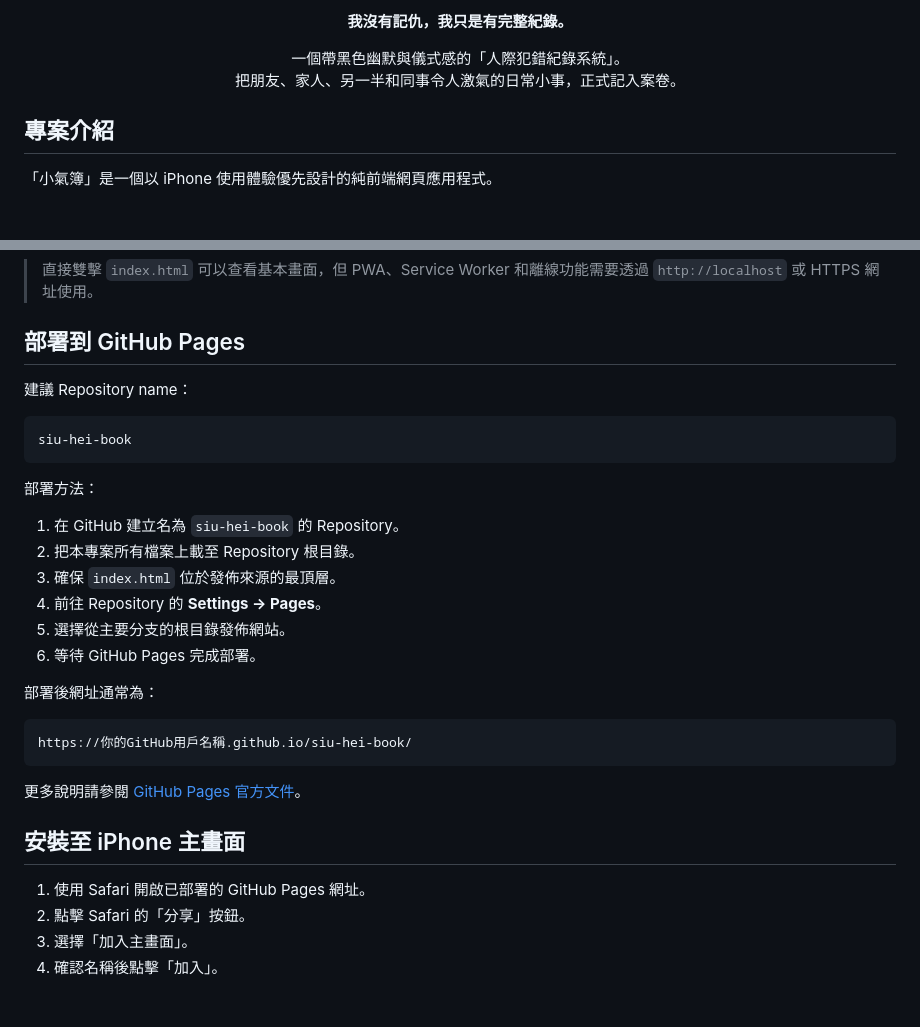
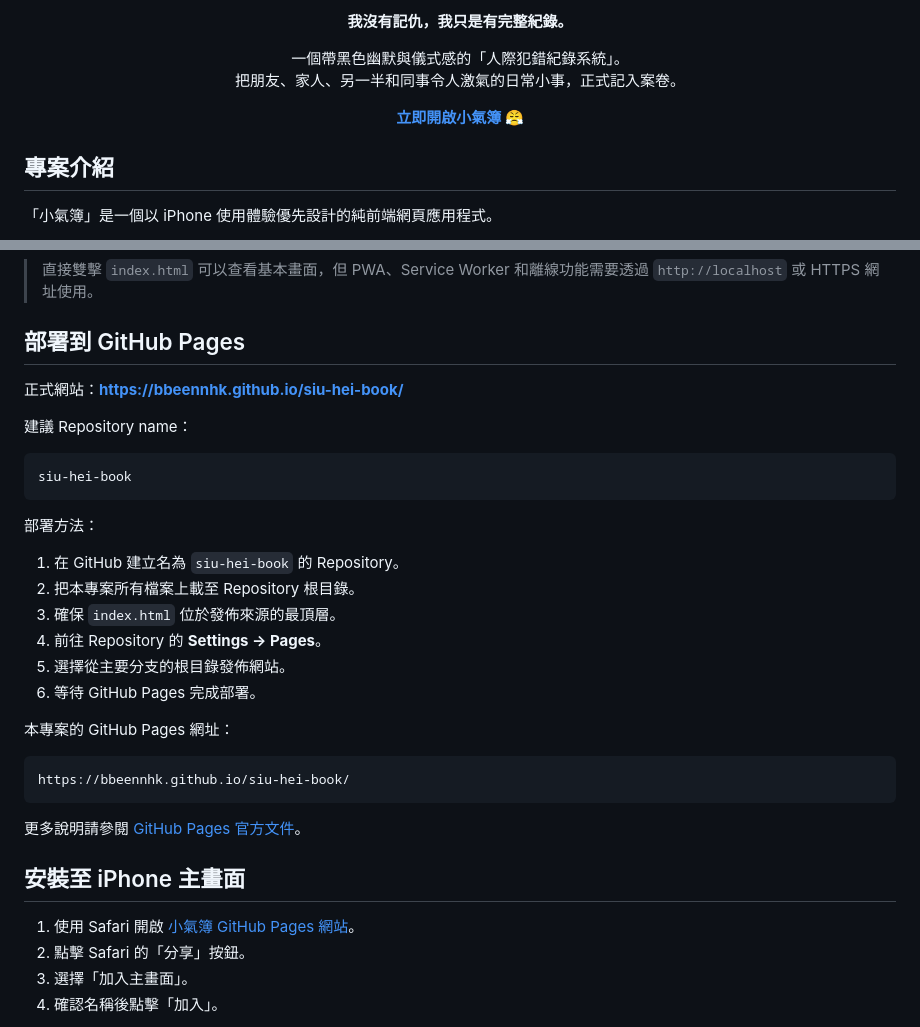
Before and after one commit to condomlee/siu-hei-book, a Markdown page: README.md, 2 parts joined by grey strips. Drawn GitHub-style; blank space fills up the shorter version.

````diff
--- a/README.md
+++ b/README.md
@@ -3,6 +3,7 @@
   <h1>小氣簿</h1>
   <p><strong>我沒有記仇，我只是有完整紀錄。</strong></p>
   <p>一個帶黑色幽默與儀式感的「人際犯錯紀錄系統」。<br>把朋友、家人、另一半和同事令人激氣的日常小事，正式記入案卷。</p>
+  <p><a href="https://bbeennhk.github.io/siu-hei-book/"><strong>立即開啟小氣簿 😤</strong></a></p>
 </div>
 
 ## 專案介紹
@@ -63,6 +64,8 @@
 
 ## 部署到 GitHub Pages
 
+正式網站：**[https://bbeennhk.github.io/siu-hei-book/](https://bbeennhk.github.io/siu-hei-book/)**
+
 建議 Repository name：
 
 ```text
@@ -78,17 +81,17 @@ siu-hei-book
 5. 選擇從主要分支的根目錄發佈網站。
 6. 等待 GitHub Pages 完成部署。
 
-部署後網址通常為：
+本專案的 GitHub Pages 網址：
 
 ```text
-https://你的GitHub用戶名稱.github.io/siu-hei-book/
+https://bbeennhk.github.io/siu-hei-book/
 ```
 
 更多說明請參閱 [GitHub Pages 官方文件](https://docs.github.com/en/pages/getting-started-with-github-pages/creating-a-github-pages-site)。
 
 ## 安裝至 iPhone 主畫面
 
-1. 使用 Safari 開啟已部署的 GitHub Pages 網址。
+1. 使用 Safari 開啟 [小氣簿 GitHub Pages 網站](https://bbeennhk.github.io/siu-hei-book/)。
 2. 點擊 Safari 的「分享」按鈕。
 3. 選擇「加入主畫面」。
 4. 確認名稱後點擊「加入」。
````
